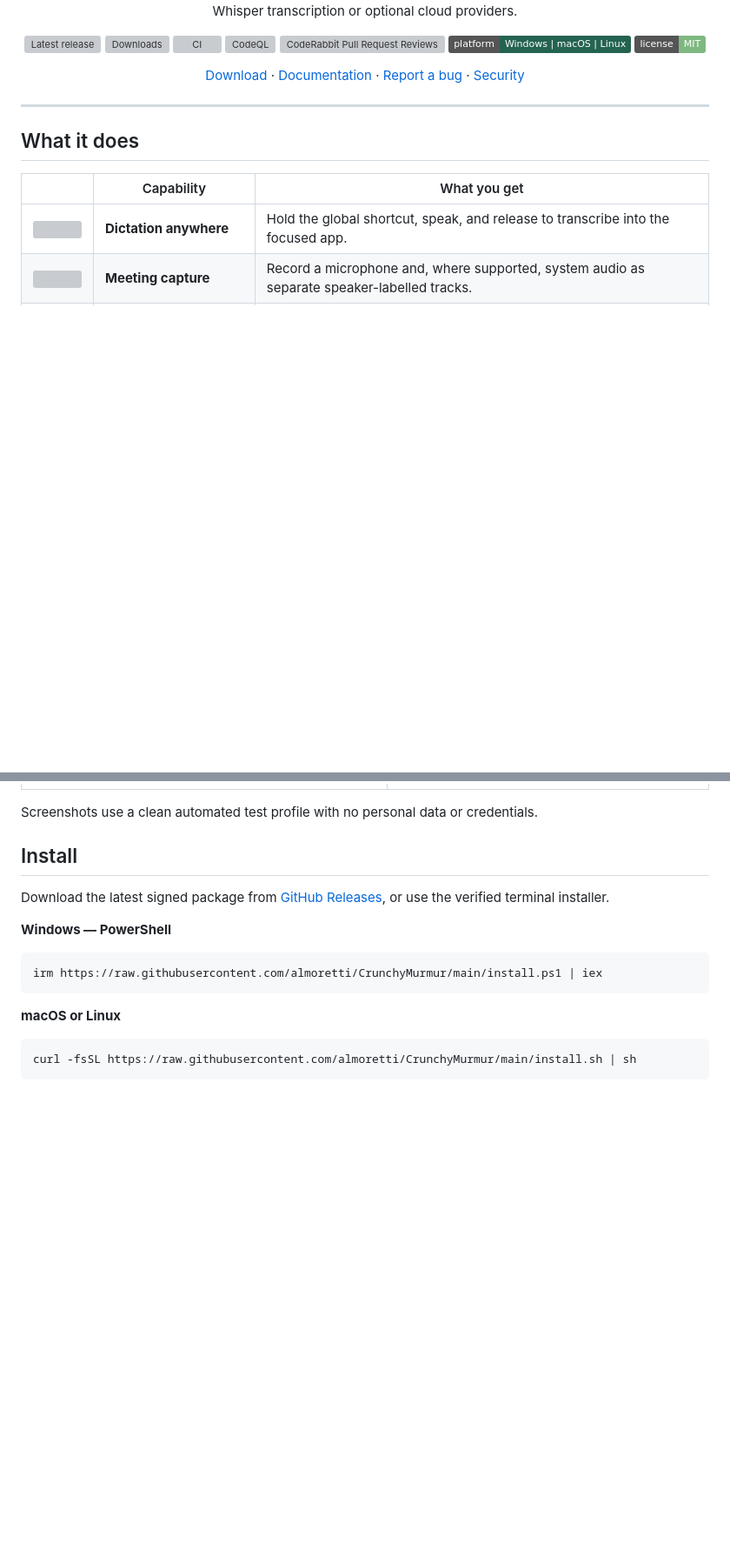
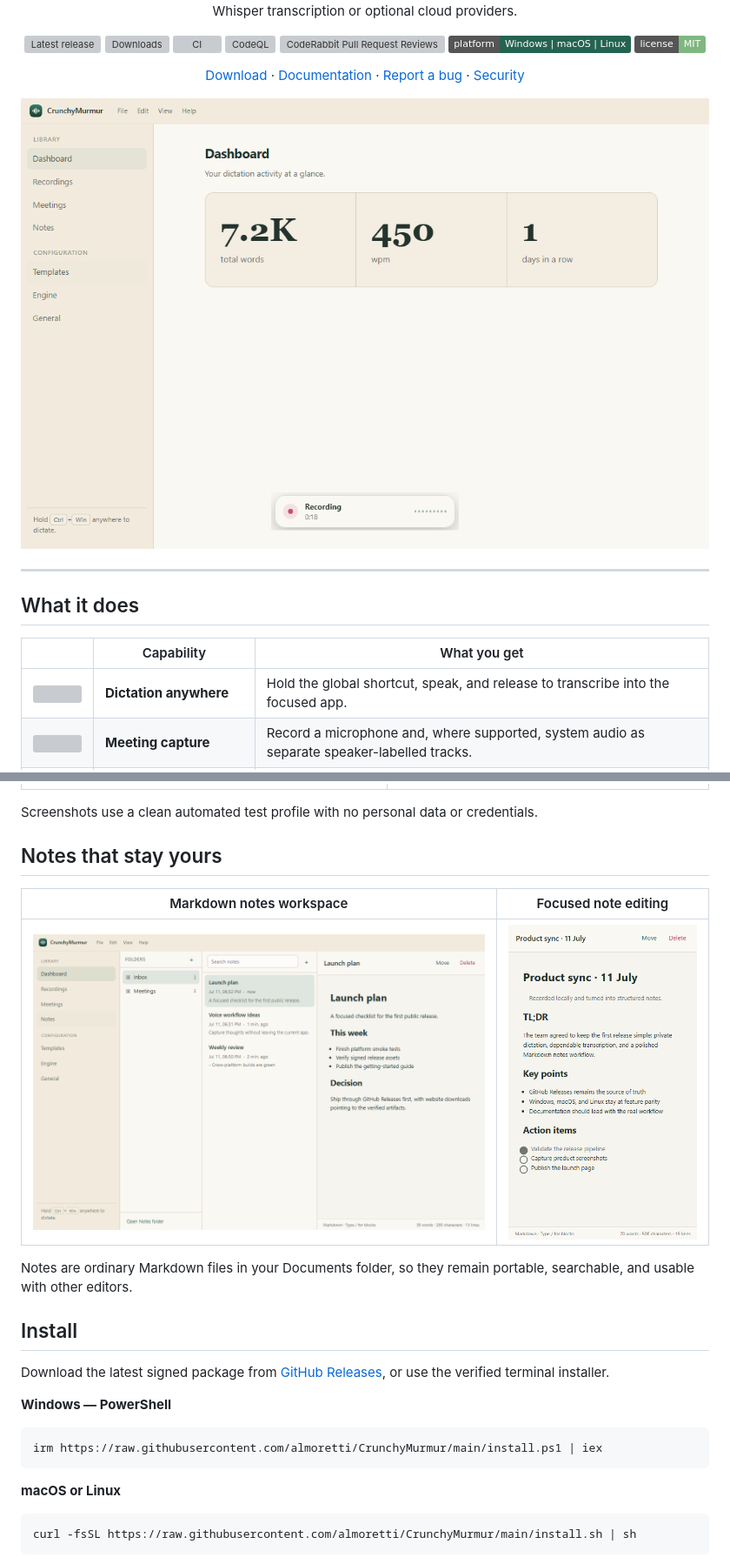
Before and after one commit to almoretti/CrunchyMurmur, a Markdown page: README.md, 2 parts joined by grey strips. Shown: that part at 87% size. GitHub-like rendering; pictures changed too: docs/images/hero.png (added), docs/images/note-editor.png (added), docs/images/notes.png (added); badges without logos; blank space fills up the shorter version; grey boxes are pictures that could not be loaded.

Commit message:
Polish live notes and README screenshots (#25)
* Polish live notes and README screenshots

* Address CodeRabbit live notes review

```diff
--- a/README.md
+++ b/README.md
@@ -17,6 +17,8 @@
 
   [Download](https://github.com/almoretti/CrunchyMurmur/releases/latest) · [Documentation](docs/README.md) · [Report a bug](https://github.com/almoretti/CrunchyMurmur/issues/new/choose) · [Security](.github/SECURITY.md)
 </div>
+
+![CrunchyMurmur dashboard with live dictation active](docs/images/hero.png)
 
 ---
 
@@ -40,6 +42,14 @@ The interface is available in 12 languages — English, Italiano, Español, Port
 | ![CrunchyMurmur General settings in light mode](docs/images/general.png) | ![CrunchyMurmur transcription engine settings](docs/images/engine.png) |
 
 Screenshots use a clean automated test profile with no personal data or credentials.
+
+## Notes that stay yours
+
+| Markdown notes workspace | Focused note editing |
+|---|---|
+| ![CrunchyMurmur Notes workspace](docs/images/notes.png) | ![CrunchyMurmur Markdown note editor](docs/images/note-editor.png) |
+
+Notes are ordinary Markdown files in your Documents folder, so they remain portable, searchable, and usable with other editors.
 
 ## Install
 
```
Also changed, not shown: 7 other files.
